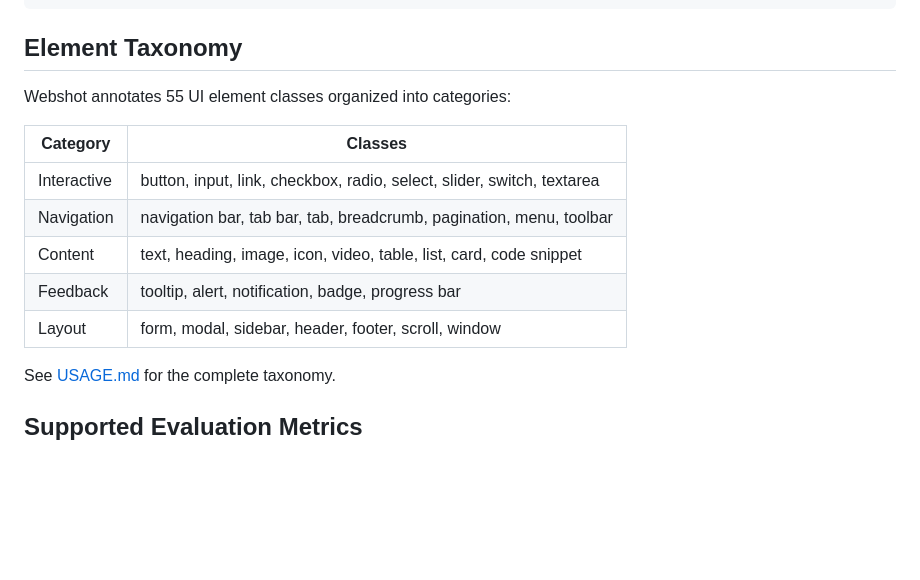
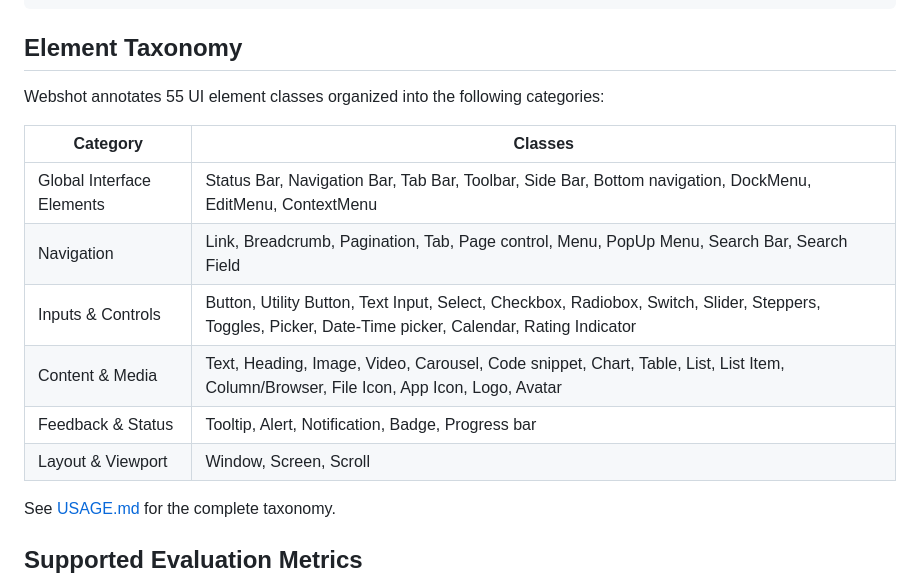
Before and after one commit to Saidgurbuz/screenparse, a Markdown page: README.md, the part around the change. Drawn GitHub-style; blank space fills up the shorter version.

Commit message:
Update UI element taxonomy in README.md

```diff
--- a/README.md
+++ b/README.md
@@ -112,15 +112,16 @@ URLs → Web Crawling → Raw Annotations → VLM Refinement → Quality Filteri
 
 ## Element Taxonomy
 
-Webshot annotates 55 UI element classes organized into categories:
+Webshot annotates 55 UI element classes organized into the following categories:
 
 | Category | Classes |
 |----------|---------|
-| Interactive | button, input, link, checkbox, radio, select, slider, switch, textarea |
-| Navigation | navigation bar, tab bar, tab, breadcrumb, pagination, menu, toolbar |
-| Content | text, heading, image, icon, video, table, list, card, code snippet |
-| Feedback | tooltip, alert, notification, badge, progress bar |
-| Layout | form, modal, sidebar, header, footer, scroll, window |
+| Global Interface Elements | Status Bar, Navigation Bar, Tab Bar, Toolbar, Side Bar, Bottom navigation, DockMenu, EditMenu, ContextMenu |
+| Navigation | Link, Breadcrumb, Pagination, Tab, Page control, Menu, PopUp Menu, Search Bar, Search Field |
+| Inputs & Controls | Button, Utility Button, Text Input, Select, Checkbox, Radiobox, Switch, Slider, Steppers, Toggles, Picker, Date-Time picker, Calendar, Rating Indicator |
+| Content & Media | Text, Heading, Image, Video, Carousel, Code snippet, Chart, Table, List, List Item, Column/Browser, File Icon, App Icon, Logo, Avatar |
+| Feedback & Status | Tooltip, Alert, Notification, Badge, Progress bar |
+| Layout & Viewport | Window, Screen, Scroll |
 
 See [USAGE.md](USAGE.md) for the complete taxonomy.
 
```
